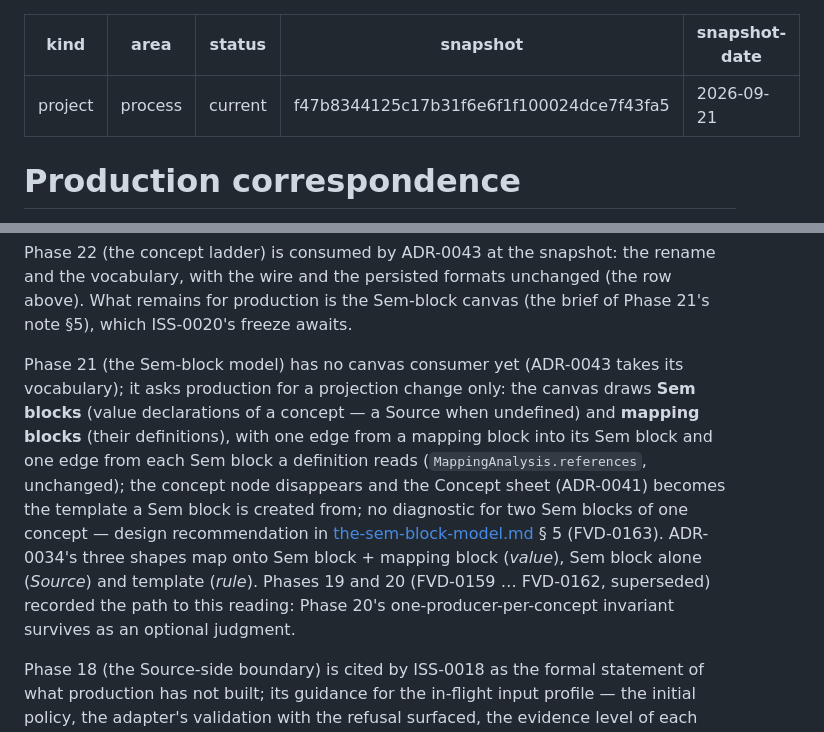
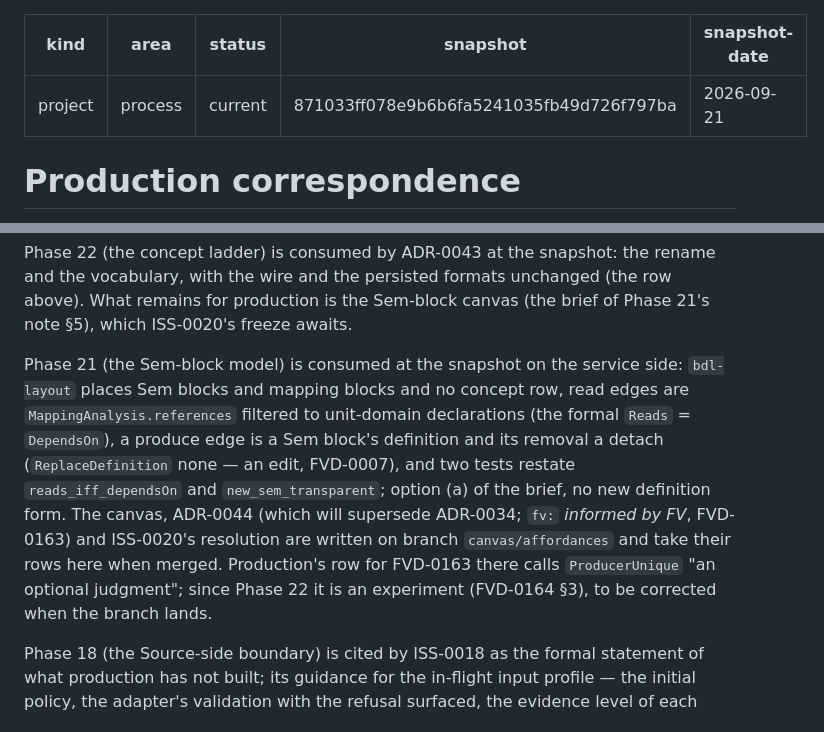
Before and after one commit to KCN-judu/BDL_FV, a Markdown page: docs/project/production-correspondence.md, 2 parts joined by grey strips. Rendered like a GitHub page.

Commit message:
docs(records): production correspondence at 871033f — the Sem-block canvas's service side consumes Phase 21; the canvas and ADR-0044 pending on a branch

```diff
--- a/docs/project/production-correspondence.md
+++ b/docs/project/production-correspondence.md
@@ -2,7 +2,7 @@
 kind: project
 area: process
 status: current
-snapshot: f47b8344125c17b31f6e6f1f100024dce7f43fa5
+snapshot: 871033ff078e9b6b6fa5241035fb49d726f797ba
 snapshot-date: 2026-09-21
 ---
 
@@ -166,19 +166,18 @@ rename and the vocabulary, with the wire and the persisted formats unchanged
 (the row above). What remains for production is the Sem-block canvas (the brief
 of Phase 21's note §5), which ISS-0020's freeze awaits.
 
-Phase 21 (the Sem-block model) has no canvas consumer yet (ADR-0043 takes its
-vocabulary); it asks production for a projection change only: the canvas draws
-**Sem blocks** (value declarations of a concept — a Source when undefined) and
-**mapping blocks** (their definitions), with one edge from a mapping block into
-its Sem block and one edge from each Sem block a definition reads
-(`MappingAnalysis.references`, unchanged); the concept node disappears and the
-Concept sheet (ADR-0041) becomes the template a Sem block is created from; no
-diagnostic for two Sem blocks of one concept — design recommendation in
-[the-sem-block-model.md](../notes/the-sem-block-model.md) § 5 (FVD-0163).
-ADR-0034's three shapes map onto Sem block + mapping block (_value_), Sem block
-alone (_Source_) and template (_rule_). Phases 19 and 20 (FVD-0159 … FVD-0162,
-superseded) recorded the path to this reading: Phase 20's
-one-producer-per-concept invariant survives as an optional judgment.
+Phase 21 (the Sem-block model) is consumed at the snapshot on the service side:
+`bdl-layout` places Sem blocks and mapping blocks and no concept row, read edges
+are `MappingAnalysis.references` filtered to unit-domain declarations (the
+formal `Reads` = `DependsOn`), a produce edge is a Sem block's definition and
+its removal a detach (`ReplaceDefinition` none — an edit, FVD-0007), and two
+tests restate `reads_iff_dependsOn` and `new_sem_transparent`; option (a) of the
+brief, no new definition form. The canvas, ADR-0044 (which will supersede
+ADR-0034; `fv:` _informed by FV_, FVD-0163) and ISS-0020's resolution are
+written on branch `canvas/affordances` and take their rows here when merged.
+Production's row for FVD-0163 there calls `ProducerUnique` "an optional
+judgment"; since Phase 22 it is an experiment (FVD-0164 §3), to be corrected
+when the branch lands.
 
 Phase 18 (the Source-side boundary) is cited by ISS-0018 as the formal statement
 of what production has not built; its guidance for the in-flight input profile —
```
